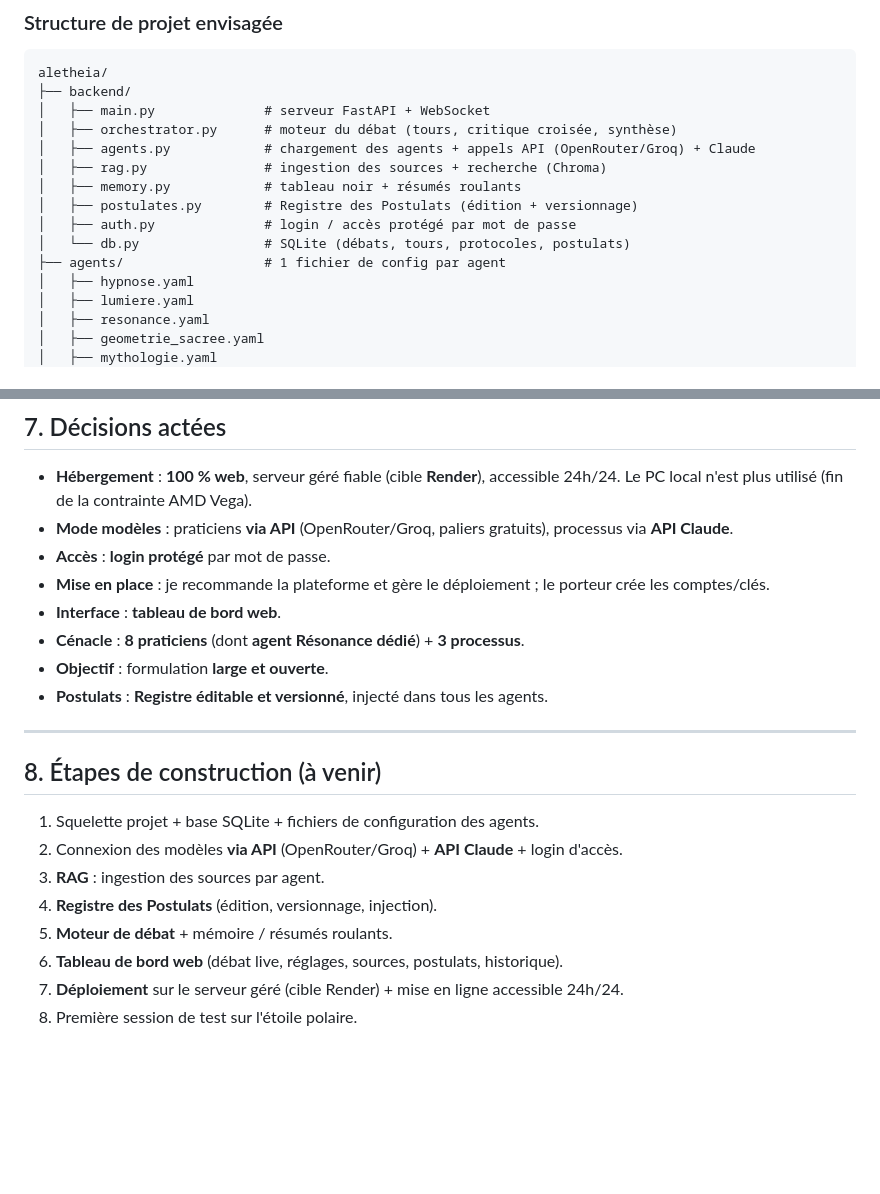
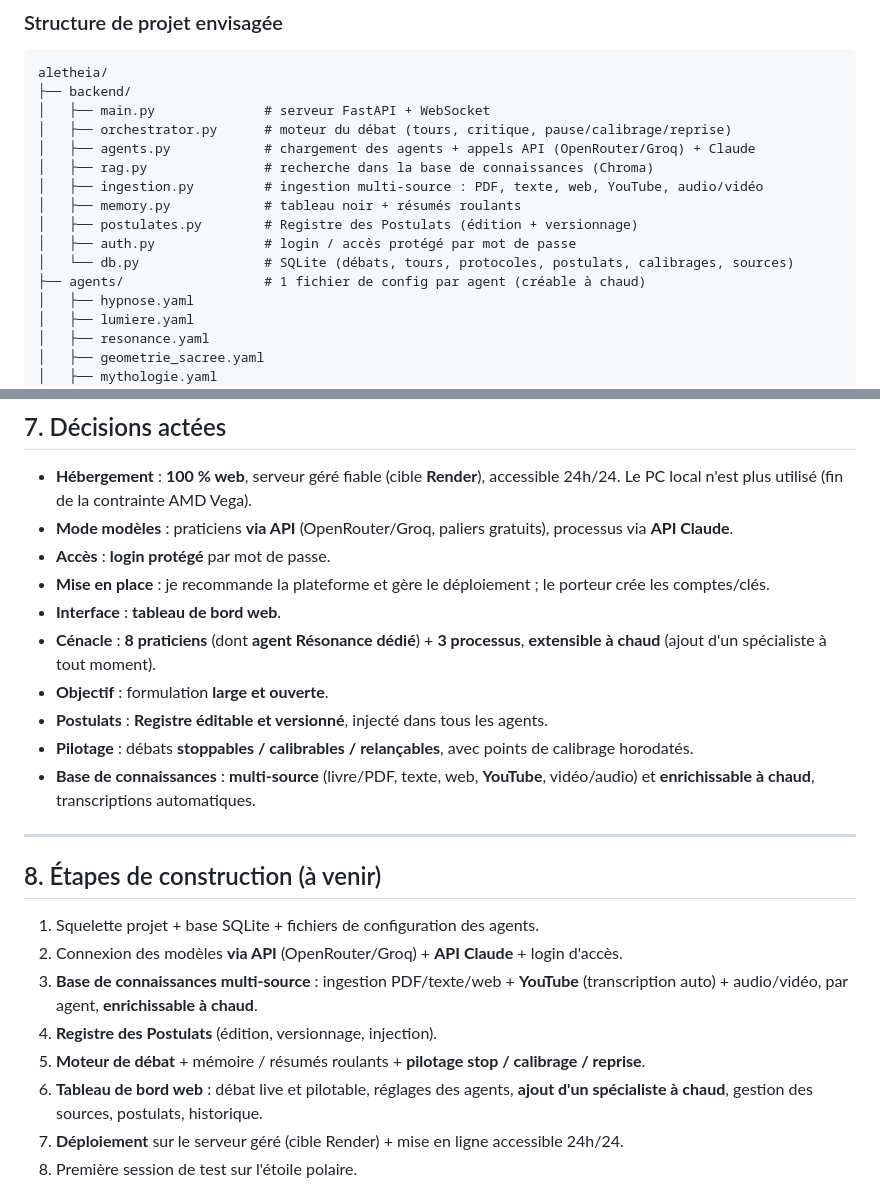
Before and after one commit to guillaumelacroix1-hash/dadrobot, a Markdown page: CONCEPTION.md, 2 parts joined by grey strips. Rendered like a GitHub page; blank space fills up the shorter version.

```diff
--- a/CONCEPTION.md
+++ b/CONCEPTION.md
@@ -174,14 +214,15 @@ le PC du porteur n'est plus dans la boucle (la contrainte GPU AMD Vega disparaî
 aletheia/
 ├── backend/
 │   ├── main.py              # serveur FastAPI + WebSocket
-│   ├── orchestrator.py      # moteur du débat (tours, critique croisée, synthèse)
+│   ├── orchestrator.py      # moteur du débat (tours, critique, pause/calibrage/reprise)
 │   ├── agents.py            # chargement des agents + appels API (OpenRouter/Groq) + Claude
-│   ├── rag.py               # ingestion des sources + recherche (Chroma)
+│   ├── rag.py               # recherche dans la base de connaissances (Chroma)
+│   ├── ingestion.py         # ingestion multi-source : PDF, texte, web, YouTube, audio/vidéo
 │   ├── memory.py            # tableau noir + résumés roulants
 │   ├── postulates.py        # Registre des Postulats (édition + versionnage)
 │   ├── auth.py              # login / accès protégé par mot de passe
-│   └── db.py                # SQLite (débats, tours, protocoles, postulats)
-├── agents/                  # 1 fichier de config par agent
+│   └── db.py                # SQLite (débats, tours, protocoles, postulats, calibrages, sources)
+├── agents/                  # 1 fichier de config par agent (créable à chaud)
 │   ├── hypnose.yaml
 │   ├── lumiere.yaml
 │   ├── resonance.yaml
@@ -220,9 +261,11 @@ Chaque fichier `agents/*.yaml` expose les réglages modifiables :
 - **Accès** : **login protégé** par mot de passe.
 - **Mise en place** : je recommande la plateforme et gère le déploiement ; le porteur crée les comptes/clés.
 - **Interface** : **tableau de bord web**.
-- **Cénacle** : **8 praticiens** (dont **agent Résonance dédié**) + **3 processus**.
+- **Cénacle** : **8 praticiens** (dont **agent Résonance dédié**) + **3 processus**, **extensible à chaud** (ajout d'un spécialiste à tout moment).
 - **Objectif** : formulation **large et ouverte**.
 - **Postulats** : **Registre éditable et versionné**, injecté dans tous les agents.
+- **Pilotage** : débats **stoppables / calibrables / relançables**, avec points de calibrage horodatés.
+- **Base de connaissances** : **multi-source** (livre/PDF, texte, web, **YouTube**, vidéo/audio) et **enrichissable à chaud**, transcriptions automatiques.
 
 ---
 
@@ -230,10 +273,10 @@ Chaque fichier `agents/*.yaml` expose les réglages modifiables :
 
 1. Squelette projet + base SQLite + fichiers de configuration des agents.
 2. Connexion des modèles **via API** (OpenRouter/Groq) + **API Claude** + login d'accès.
-3. **RAG** : ingestion des sources par agent.
+3. **Base de connaissances multi-source** : ingestion PDF/texte/web + **YouTube** (transcription auto) + audio/vidéo, par agent, **enrichissable à chaud**.
 4. **Registre des Postulats** (édition, versionnage, injection).
-5. **Moteur de débat** + mémoire / résumés roulants.
-6. **Tableau de bord web** (débat live, réglages, sources, postulats, historique).
+5. **Moteur de débat** + mémoire / résumés roulants + **pilotage stop / calibrage / reprise**.
+6. **Tableau de bord web** : débat live et pilotable, réglages des agents, **ajout d'un spécialiste à chaud**, gestion des sources, postulats, historique.
 7. **Déploiement** sur le serveur géré (cible Render) + mise en ligne accessible 24h/24.
 8. Première session de test sur l'étoile polaire.
 
```
Also changed, not shown: other parts of CONCEPTION.md (+44 -4 lines).
